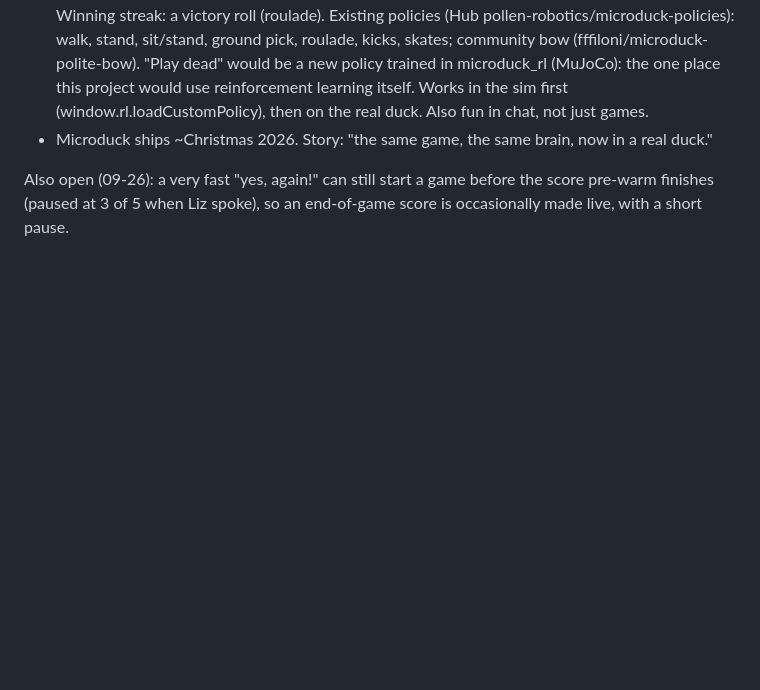
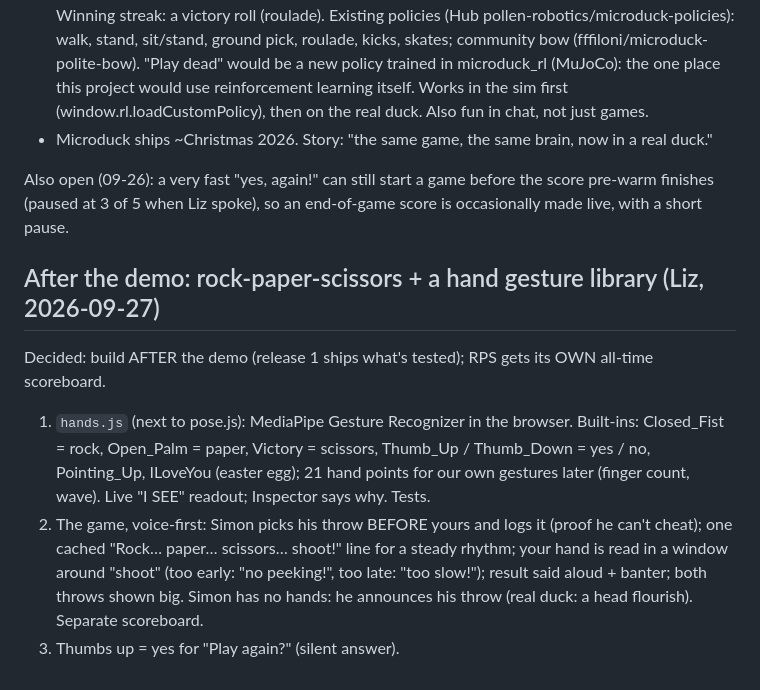
Before and after one commit to LizMyers/micro-duck, a Markdown page: notes/HANDOFF.md, the part around the change. Rendered like a GitHub page; blank space fills up the shorter version.

Commit message:
HANDOFF: after the demo, rock-paper-scissors with its own scoreboard and a hand gesture library
Co-Authored-By: Claude Opus 5.5 <noreply@anthropic.com>

```diff
--- a/notes/HANDOFF.md
+++ b/notes/HANDOFF.md
@@ -368,3 +368,14 @@ Only the body changes. Brain (voice agent on the Mac) and referee (webcam in the
 
 Also open (09-26): a very fast "yes, again!" can still start a game before the score pre-warm finishes
 (paused at 3 of 5 when Liz spoke), so an end-of-game score is occasionally made live, with a short pause.
+
+## After the demo: rock-paper-scissors + a hand gesture library (Liz, 2026-09-27)
+Decided: build AFTER the demo (release 1 ships what's tested); RPS gets its OWN all-time scoreboard.
+1. `hands.js` (next to pose.js): MediaPipe Gesture Recognizer in the browser. Built-ins: Closed_Fist = rock,
+   Open_Palm = paper, Victory = scissors, Thumb_Up / Thumb_Down = yes / no, Pointing_Up, ILoveYou (easter egg);
+   21 hand points for our own gestures later (finger count, wave). Live "I SEE" readout; Inspector says why. Tests.
+2. The game, voice-first: Simon picks his throw BEFORE yours and logs it (proof he can't cheat); one cached
+   "Rock… paper… scissors… shoot!" line for a steady rhythm; your hand is read in a window around "shoot"
+   (too early: "no peeking!", too late: "too slow!"); result said aloud + banter; both throws shown big.
+   Simon has no hands: he announces his throw (real duck: a head flourish). Separate scoreboard.
+3. Thumbs up = yes for "Play again?" (silent answer).
```
